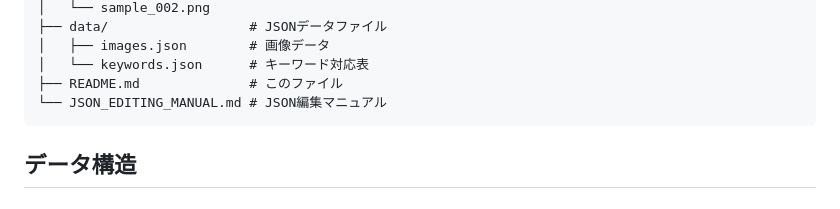
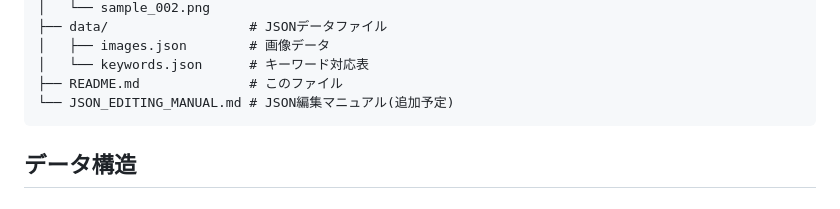
Before and after one commit to momijiina/Stable-Diffusion-Gallery, a Markdown page: README.md, the part around the change. Drawn GitHub-style.

````diff
--- a/README.md
+++ b/README.md
@@ -59,7 +59,7 @@ stable-diffusion-gallery/
 │   ├── images.json        # 画像データ
 │   └── keywords.json      # キーワード対応表
 ├── README.md              # このファイル
-└── JSON_EDITING_MANUAL.md # JSON編集マニュアル
+└── JSON_EDITING_MANUAL.md # JSON編集マニュアル(追加予定)
 ```
 ## データ構造
 
````
